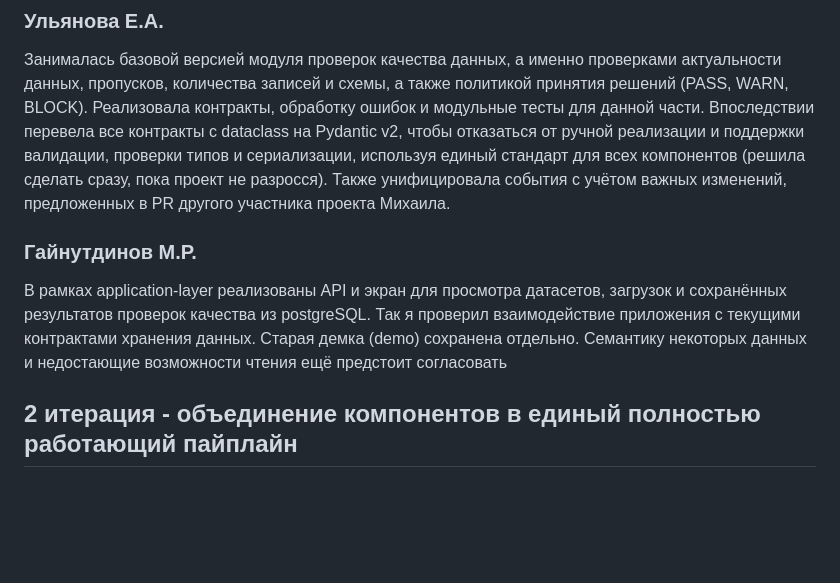
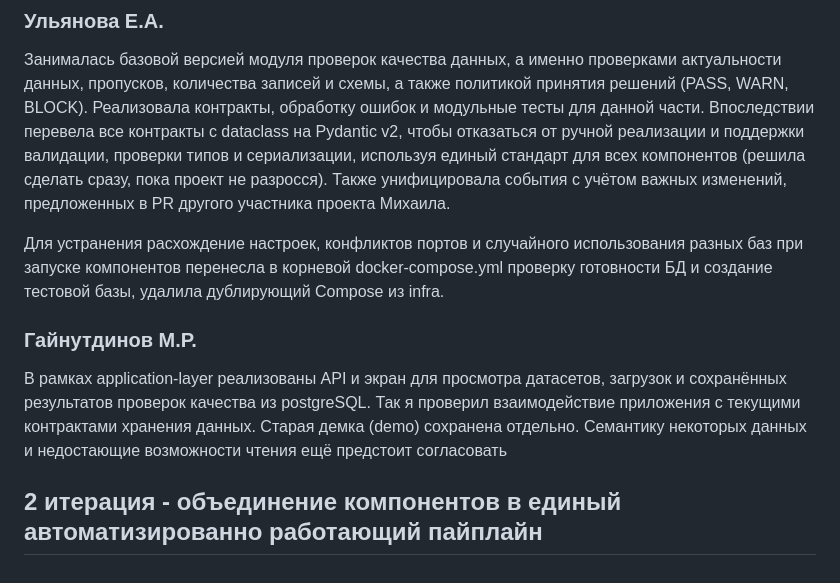
Before and after one commit to ETL-ELT-Reliability-Intelligence/Industrial-grade-Python-development, a Markdown page: README.md, the part around the change. Drawn GitHub-style; blank space fills up the shorter version.

```diff
--- a/README.md
+++ b/README.md
@@ -46,7 +46,9 @@
 ### Ульянова Е.А.
 Занималась базовой версией модуля проверок качества данных, а именно проверками актуальности данных, пропусков, количества записей и схемы, а также политикой принятия решений (PASS, WARN, BLOCK). Реализовала контракты, обработку ошибок и модульные тесты для данной части. Впоследствии перевела все контракты с dataclass на Pydantic v2, чтобы отказаться от ручной реализации и поддержки валидации, проверки типов и сериализации, используя единый стандарт для всех компонентов (решила сделать сразу, пока проект не разросся). Также унифицировала события с учётом важных изменений, предложенных в PR другого участника проекта Михаила.
 
+Для устранения расхождение настроек, конфликтов портов и случайного использования разных баз при запуске компонентов перенесла в корневой docker-compose.yml проверку готовности БД и создание тестовой базы, удалила дублирующий Compose из infra.
+
 ### Гайнутдинов М.Р.
 В рамках application-layer реализованы API и экран для просмотра датасетов, загрузок и сохранённых результатов проверок качества из postgreSQL. Так я проверил взаимодействие приложения с текущими контрактами хранения данных. Старая демка (demo) сохранена отдельно. Семантику некоторых данных и недостающие возможности чтения ещё предстоит согласовать
 
-## 2 итерация - объединение компонентов в единый полностью работающий пайплайн
+## 2 итерация - объединение компонентов в единый автоматизированно работающий пайплайн
```
